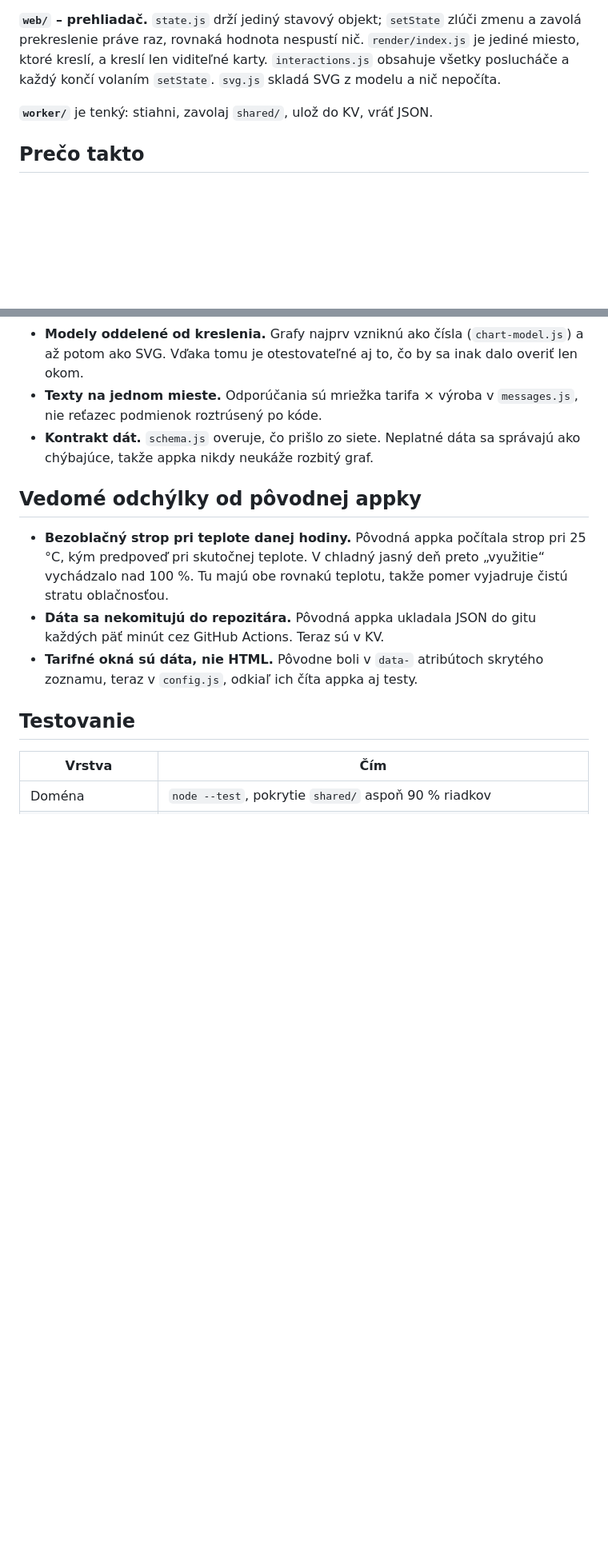
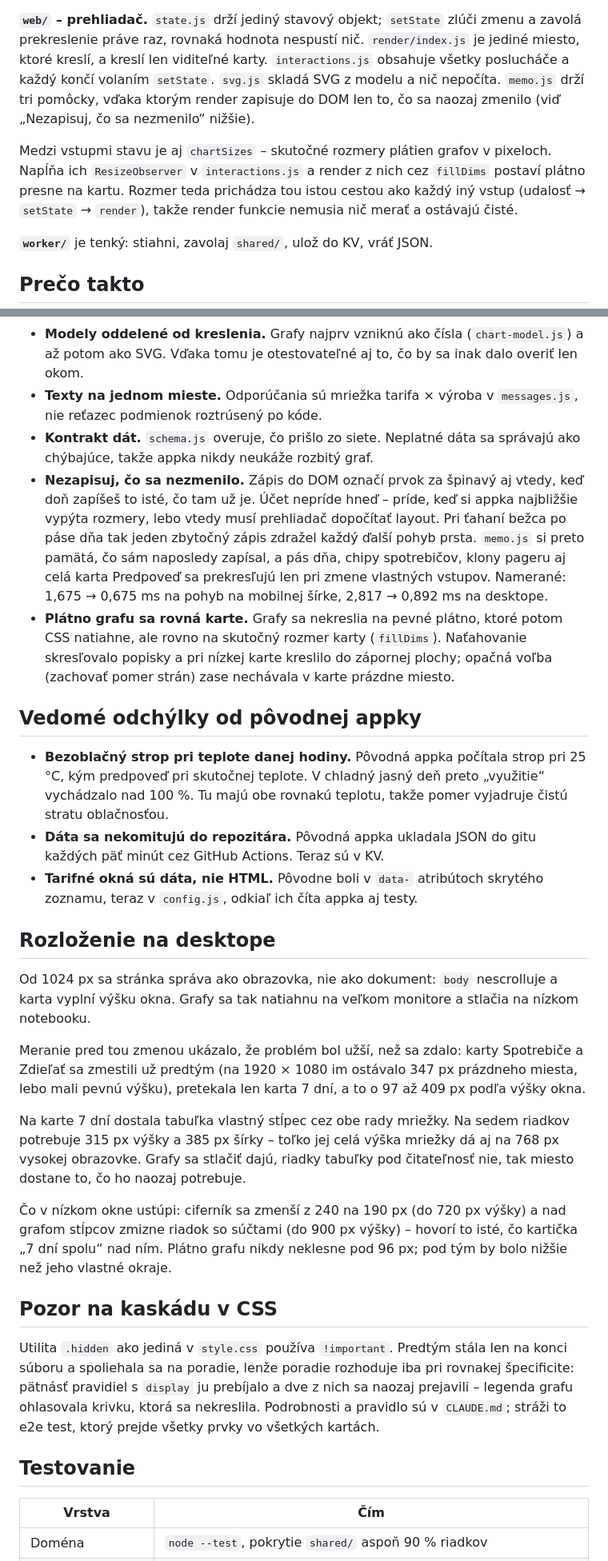
Before and after one commit to rastislavsk/rackofci-energy-sro-fable, a Markdown page: docs/ARCHITECTURE.md, 2 parts joined by grey strips. Shown at 80% size. Drawn GitHub-style; blank space fills up the shorter version.

Commit message:
docs: architektúra popisuje memo.js, rozmery grafov a desktop rozloženie
Dokumentácia mlčala o troch veciach, ktoré medzitým do appky pribudli:

- web/memo.js a zásada "nezapisuj, čo sa nezmenilo" - vysvetlené aj
  prečo, lebo samotný kód neukáže, že účet za zbytočný zápis platí až
  ďalšie čítanie rozmerov;
- chartSizes v stave a fillDims: plátno grafu sa rovná karte, rozmer
  prichádza tou istou cestou ako každý iný vstup;
- rozloženie na desktope: čo sa deje od 1024 px, prečo dostala tabuľka
  vlastný stĺpec a čo v nízkom okne ustúpi.

Pribudla aj sekcia o kaskáde v CSS (utilita .hidden) s odkazom na
pravidlo v CLAUDE.md a dva nové riadky v tabuľke testovania.

Do známych obmedzení pribudol prekryv popisku hodnoty s čiarou stropu
v grafe dennej výroby - je to tak na každej šírke, nesúvisí to
s veľkosťou plátna.

Co-Authored-By: Claude Opus 5 <noreply@anthropic.com>
Claude-Session: https://claude.ai/code/session_01S663atdr8UbRs7K4sX2Rr6

```diff
--- a/docs/ARCHITECTURE.md
+++ b/docs/ARCHITECTURE.md
@@ -42,6 +42,14 @@ aktuálneho času. Všetko, čo potrebuje, dostane parametrom.
 zavolá prekreslenie práve raz, rovnaká hodnota nespustí nič. `render/index.js` je jediné
 miesto, ktoré kreslí, a kreslí len viditeľné karty. `interactions.js` obsahuje všetky
 poslucháče a každý končí volaním `setState`. `svg.js` skladá SVG z modelu a nič nepočíta.
+`memo.js` drží tri pomôcky, vďaka ktorým render zapisuje do DOM len to, čo sa naozaj
+zmenilo (viď „Nezapisuj, čo sa nezmenilo“ nižšie).
+
+Medzi vstupmi stavu je aj `chartSizes` – skutočné rozmery plátien grafov v pixeloch.
+Napĺňa ich `ResizeObserver` v `interactions.js` a render z nich cez `fillDims` postaví
+plátno presne na kartu. Rozmer teda prichádza tou istou cestou ako každý iný vstup
+(udalosť → `setState` → `render`), takže render funkcie nemusia nič merať a ostávajú
+čisté.
 
 **`worker/`** je tenký: stiahni, zavolaj `shared/`, ulož do KV, vráť JSON.
 
@@ -57,6 +65,17 @@ poslucháče a každý končí volaním `setState`. `svg.js` skladá SVG z model
   reťazec podmienok roztrúsený po kóde.
 - **Kontrakt dát.** `schema.js` overuje, čo prišlo zo siete. Neplatné dáta sa správajú ako
   chýbajúce, takže appka nikdy neukáže rozbitý graf.
+- **Nezapisuj, čo sa nezmenilo.** Zápis do DOM označí prvok za špinavý aj vtedy, keď doň
+  zapíšeš to isté, čo tam už je. Účet nepríde hneď – príde, keď si appka najbližšie vypýta
+  rozmery, lebo vtedy musí prehliadač dopočítať layout. Pri ťahaní bežca po páse dňa tak
+  jeden zbytočný zápis zdražel každý ďalší pohyb prsta. `memo.js` si preto pamätá, čo sám
+  naposledy zapísal, a pás dňa, chipy spotrebičov, klony pageru aj celá karta Predpoveď sa
+  prekresľujú len pri zmene vlastných vstupov. Namerané: 1,675 → 0,675 ms na pohyb na
+  mobilnej šírke, 2,817 → 0,892 ms na desktope.
+- **Plátno grafu sa rovná karte.** Grafy sa nekreslia na pevné plátno, ktoré potom CSS
+  natiahne, ale rovno na skutočný rozmer karty (`fillDims`). Naťahovanie skresľovalo
+  popisky a pri nízkej karte kreslilo do zápornej plochy; opačná voľba (zachovať pomer
+  strán) zase nechávala v karte prázdne miesto.
 
 ## Vedomé odchýlky od pôvodnej appky
 
@@ -68,6 +87,33 @@ poslucháče a každý končí volaním `setState`. `svg.js` skladá SVG z model
 - **Tarifné okná sú dáta, nie HTML.** Pôvodne boli v `data-` atribútoch skrytého zoznamu,
   teraz v `config.js`, odkiaľ ich číta appka aj testy.
 
+## Rozloženie na desktope
+
+Od 1024 px sa stránka správa ako obrazovka, nie ako dokument: `body` nescrolluje a karta
+vyplní výšku okna. Grafy sa tak natiahnu na veľkom monitore a stlačia na nízkom notebooku.
+
+Meranie pred tou zmenou ukázalo, že problém bol užší, než sa zdalo: karty Spotrebiče
+a Zdieľať sa zmestili už predtým (na 1920 × 1080 im ostávalo 347 px prázdneho miesta,
+lebo mali pevnú výšku), pretekala len karta 7 dní, a to o 97 až 409 px podľa výšky okna.
+
+Na karte 7 dní dostala tabuľka vlastný stĺpec cez obe rady mriežky. Na sedem riadkov
+potrebuje 315 px výšky a 385 px šírky – toľko jej celá výška mriežky dá aj na 768 px
+vysokej obrazovke. Grafy sa stlačiť dajú, riadky tabuľky pod čitateľnosť nie, tak miesto
+dostane to, čo ho naozaj potrebuje.
+
+Čo v nízkom okne ustúpi: ciferník sa zmenší z 240 na 190 px (do 720 px výšky) a nad grafom
+stĺpcov zmizne riadok so súčtami (do 900 px výšky) – hovorí to isté, čo kartička „7 dní
+spolu“ nad ním. Plátno grafu nikdy neklesne pod 96 px; pod tým by bolo nižšie než jeho
+vlastné okraje.
+
+## Pozor na kaskádu v CSS
+
+Utilita `.hidden` ako jediná v `style.css` používa `!important`. Predtým stála len na konci
+súboru a spoliehala sa na poradie, lenže poradie rozhoduje iba pri rovnakej špecificite:
+pätnásť pravidiel s `display` ju prebíjalo a dve z nich sa naozaj prejavili – legenda grafu
+ohlasovala krivku, ktorá sa nekreslila. Podrobnosti a pravidlo sú v `CLAUDE.md`; stráži to
+e2e test, ktorý prejde všetky prvky vo všetkých kartách.
+
 ## Testovanie
 
 | Vrstva            | Čím                                                                       |
```
Also changed, not shown: other parts of docs/ARCHITECTURE.md (+5 -0 lines).
